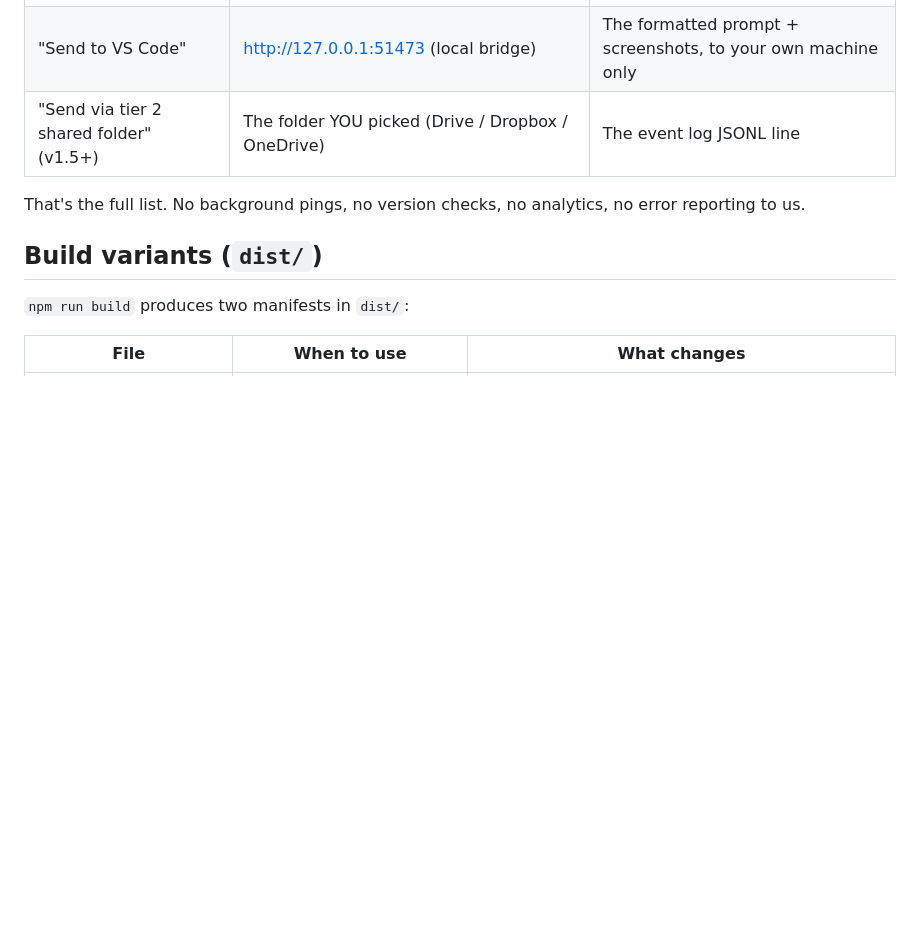
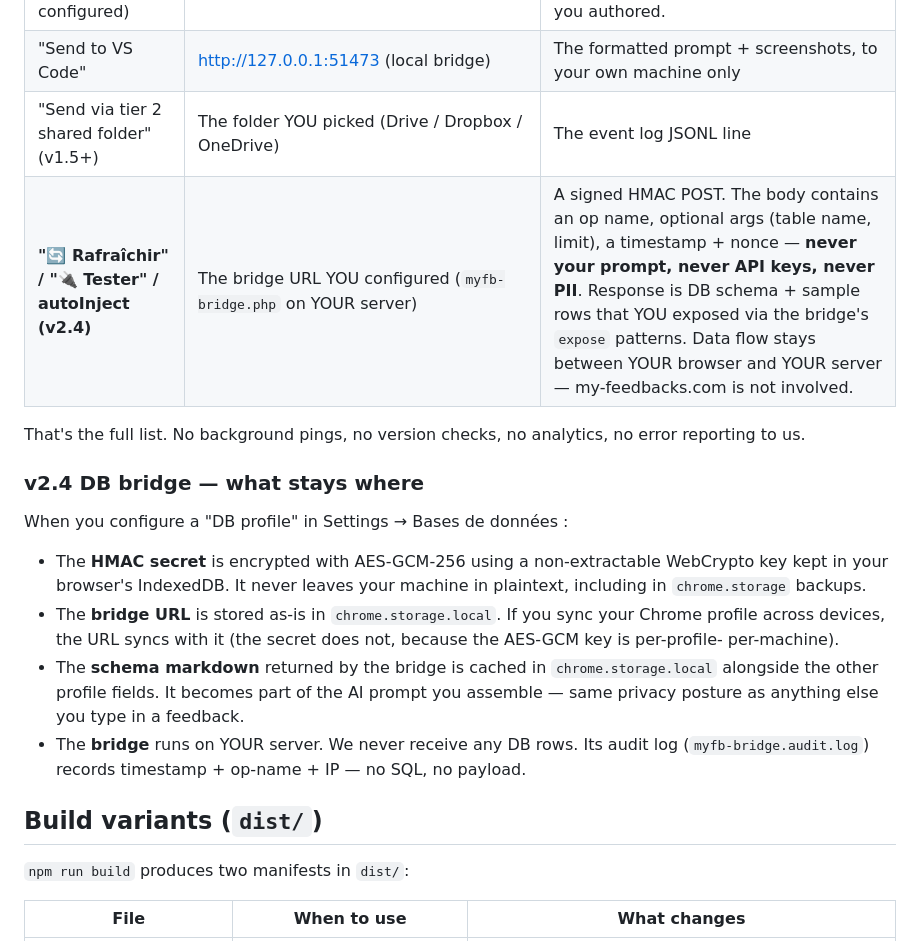
Before and after one commit to Fantinati-Anthony/BI-CHROME-AI-Feedback-For-AI, a Markdown page: PRIVACY.md, the part around the change. GitHub-like rendering; blank space fills up the shorter version.

Commit message:
docs(privacy): v2.4 DB bridge — flux de données + garanties
PRIVACY.md ne mentionnait pas le bridge BDD livré en v2.4. Ajout
de deux blocs pour conformité avec les claims marketing
("data stays between your browser and your server") :

1. Ligne ajoutée au tableau "Network calls" :
   "🔄 Rafraîchir" / "🔌 Tester" / autoInject → bridge URL configuré
   par l'utilisateur. Body = op + args + ts + nonce + sig HMAC.
   PAS de prompt, PAS de clé API, PAS de PII. Réponse = schema +
   sample rows que l'utilisateur a explicitement exposés via
   `expose` patterns. my-feedbacks.com n'est pas dans la boucle.

2. Section "v2.4 DB bridge — what stays where" qui détaille :
   - HMAC secret : AES-GCM-256 + clé non-extractable IndexedDB,
     jamais en clair, pas dans les backups chrome.storage
   - Bridge URL : stocké en clair, sync entre machines si profil
     Chrome syncé (le secret lui ne sync PAS — clé per-profil-
     per-machine)
   - Schema markdown : caché dans chrome.storage.local, fait
     partie du prompt IA comme n'importe quel texte saisi
   - Bridge run on YOUR server : on ne reçoit aucune ligne DB,
     audit log = timestamp + op + IP, pas de SQL ni payload

Permet de répondre directement à un questionnaire RGPD ou DSI
sur la question "où vont les données BDD du client ?".

```diff
--- a/PRIVACY.md
+++ b/PRIVACY.md
@@ -43,8 +43,29 @@ My-Feedbacks makes a network call ONLY when you trigger an explicit action :
 | "Summarize" / "Suggest triage" (Settings → AI configured) | https://api.anthropic.com/v1/messages | Your prompt + the API key YOU provided. No UUID / no device meta unless those are inside the prompt text you authored. |
 | "Send to VS Code" | http://127.0.0.1:51473 (local bridge) | The formatted prompt + screenshots, to your own machine only |
 | "Send via tier 2 shared folder" (v1.5+) | The folder YOU picked (Drive / Dropbox / OneDrive) | The event log JSONL line |
+| **"🔄 Rafraîchir" / "🔌 Tester" / autoInject (v2.4)** | The bridge URL YOU configured (`myfb-bridge.php` on YOUR server) | A signed HMAC POST. The body contains an op name, optional args (table name, limit), a timestamp + nonce — **never your prompt, never API keys, never PII**. Response is DB schema + sample rows that YOU exposed via the bridge's `expose` patterns. Data flow stays between YOUR browser and YOUR server — my-feedbacks.com is not involved. |
 
 That's the full list. No background pings, no version checks, no analytics, no error reporting to us.
+
+### v2.4 DB bridge — what stays where
+
+When you configure a "DB profile" in Settings → Bases de données :
+
+- The **HMAC secret** is encrypted with AES-GCM-256 using a
+  non-extractable WebCrypto key kept in your browser's IndexedDB.
+  It never leaves your machine in plaintext, including in
+  `chrome.storage` backups.
+- The **bridge URL** is stored as-is in `chrome.storage.local`. If
+  you sync your Chrome profile across devices, the URL syncs with
+  it (the secret does not, because the AES-GCM key is per-profile-
+  per-machine).
+- The **schema markdown** returned by the bridge is cached in
+  `chrome.storage.local` alongside the other profile fields. It
+  becomes part of the AI prompt you assemble — same privacy
+  posture as anything else you type in a feedback.
+- The **bridge** runs on YOUR server. We never receive any DB rows.
+  Its audit log (`myfb-bridge.audit.log`) records timestamp +
+  op-name + IP — no SQL, no payload.
 
 ## Build variants (`dist/`)
 
```
